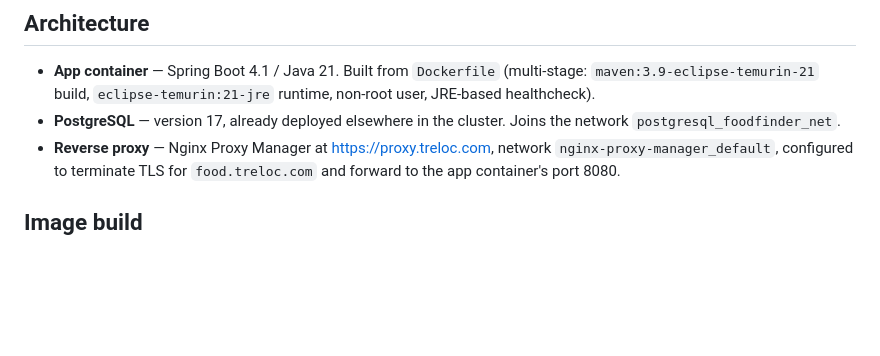
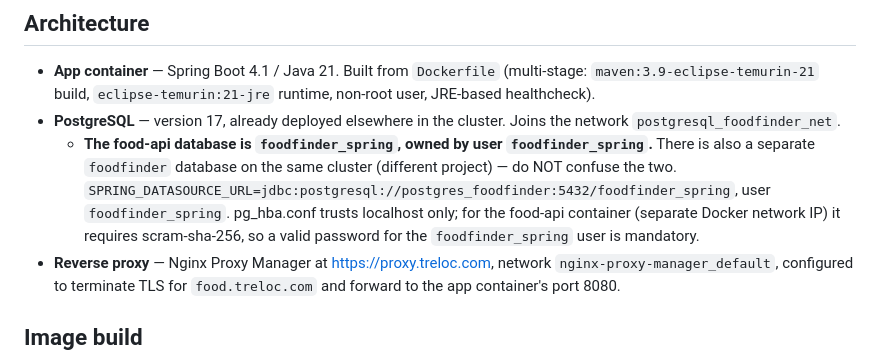
Before and after one commit to vladmuresan03/food-api, a Markdown page: docs/deploy.md, the part around the change. Drawn GitHub-style; blank space fills up the shorter version.

Commit message:
docs: clarify the food-api DB is 'foodfinder_spring' (not 'foodfinder')
A second 'foodfinder' database exists on the same Postgres
cluster and is owned by a different user; connecting the app
to the wrong one caused the recovery to fail with a Flyway
checksum mismatch on a V1 that the food-api has never used.
Spell out the DB name + user explicitly in the architecture
section so future deploys don't have to dig through the
postgres container to find it.

```diff
--- a/docs/deploy.md
+++ b/docs/deploy.md
@@ -4,6 +4,7 @@
 
 - **App container** — Spring Boot 4.1 / Java 21. Built from `Dockerfile` (multi-stage: `maven:3.9-eclipse-temurin-21` build, `eclipse-temurin:21-jre` runtime, non-root user, JRE-based healthcheck).
 - **PostgreSQL** — version 17, already deployed elsewhere in the cluster. Joins the network `postgresql_foodfinder_net`.
+  - **The food-api database is `foodfinder_spring`, owned by user `foodfinder_spring`.** There is also a separate `foodfinder` database on the same cluster (different project) — do NOT confuse the two. `SPRING_DATASOURCE_URL=jdbc:postgresql://postgres_foodfinder:5432/foodfinder_spring`, user `foodfinder_spring`. pg_hba.conf trusts localhost only; for the food-api container (separate Docker network IP) it requires scram-sha-256, so a valid password for the `foodfinder_spring` user is mandatory.
 - **Reverse proxy** — Nginx Proxy Manager at https://proxy.treloc.com, network `nginx-proxy-manager_default`, configured to terminate TLS for `food.treloc.com` and forward to the app container's port 8080.
 
 ## Image build
```
